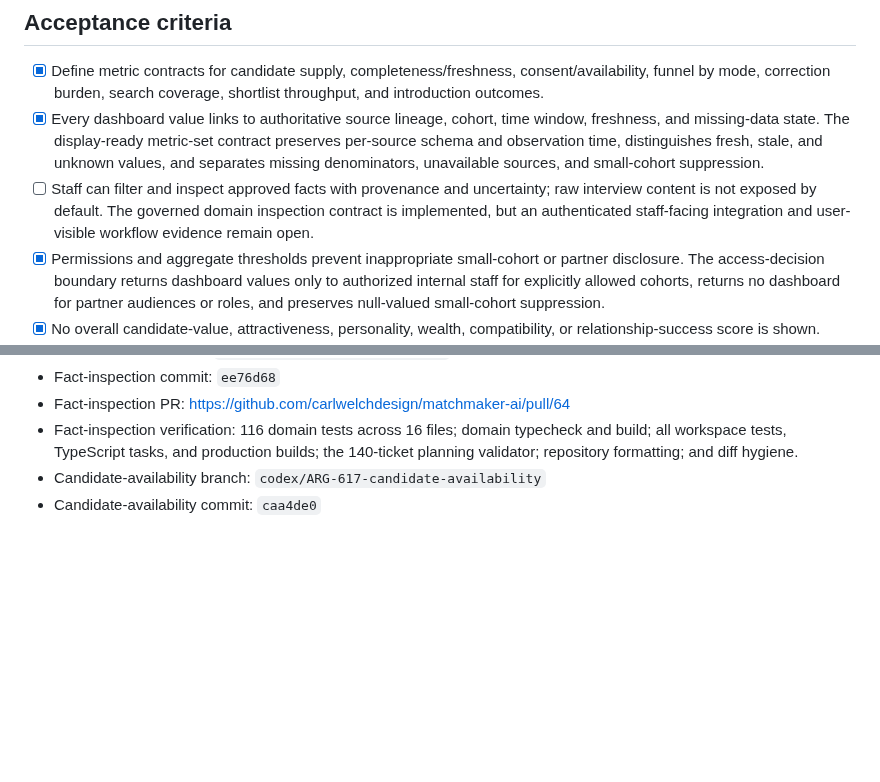
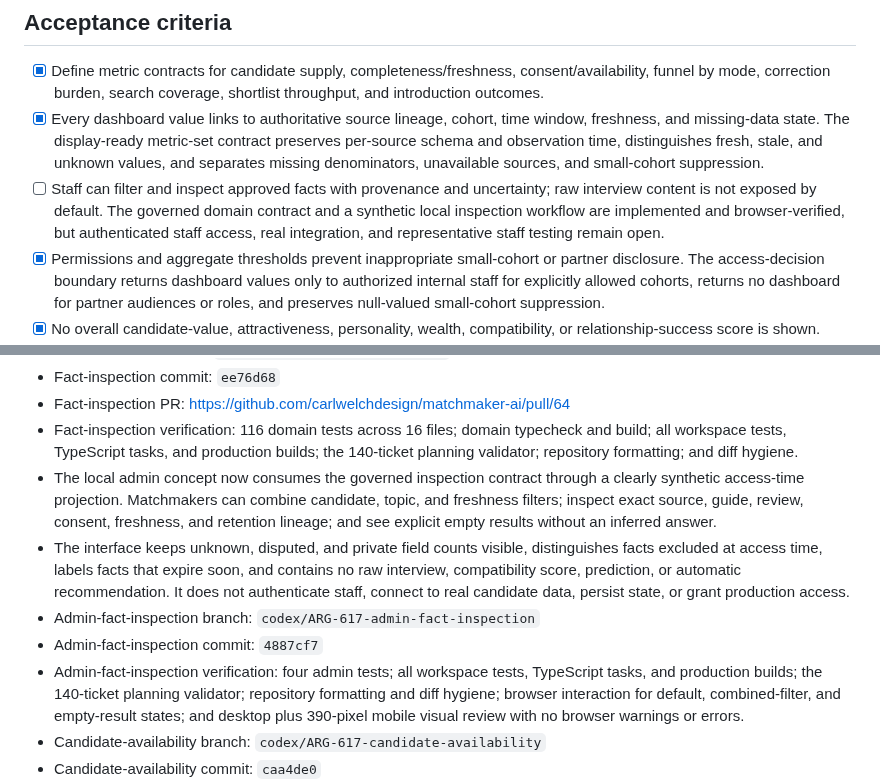
Before and after one commit to carlwelchdesign/matchmaker-ai, a Markdown page: plans/tickets/ARG-617-admin-candidate-analytics.md, 2 parts joined by grey strips. Rendered like a GitHub page; blank space fills up the shorter version.

Commit message:
docs(ARG-617): record admin fact inspection evidence

```diff
--- a/plans/tickets/ARG-617-admin-candidate-analytics.md
+++ b/plans/tickets/ARG-617-admin-candidate-analytics.md
@@ -19,7 +19,7 @@ Jenny and authorized staff can understand candidate supply, data quality, intake
 
 - [x] Define metric contracts for candidate supply, completeness/freshness, consent/availability, funnel by mode, correction burden, search coverage, shortlist throughput, and introduction outcomes.
 - [x] Every dashboard value links to authoritative source lineage, cohort, time window, freshness, and missing-data state. The display-ready metric-set contract preserves per-source schema and observation time, distinguishes fresh, stale, and unknown values, and separates missing denominators, unavailable sources, and small-cohort suppression.
-- [ ] Staff can filter and inspect approved facts with provenance and uncertainty; raw interview content is not exposed by default. The governed domain inspection contract is implemented, but an authenticated staff-facing integration and user-visible workflow evidence remain open.
+- [ ] Staff can filter and inspect approved facts with provenance and uncertainty; raw interview content is not exposed by default. The governed domain contract and a synthetic local inspection workflow are implemented and browser-verified, but authenticated staff access, real integration, and representative staff testing remain open.
 - [x] Permissions and aggregate thresholds prevent inappropriate small-cohort or partner disclosure. The access-decision boundary returns dashboard values only to authorized internal staff for explicitly allowed cohorts, returns no dashboard for partner audiences or roles, and preserves null-valued small-cohort suppression.
 - [x] No overall candidate-value, attractiveness, personality, wealth, compatibility, or relationship-success score is shown. Dashboard keys are an explicit operational allowlist, and the serialization regression test excludes generalized or sensitive-trait scores.
 - [ ] Product analytics, operational records, legal audit evidence, and security telemetry remain separate.
@@ -150,6 +150,23 @@ Jenny and authorized staff can understand candidate supply, data quality, intake
   typecheck and build; all workspace tests, TypeScript tasks, and production
   builds; the 140-ticket planning validator; repository formatting; and diff
   hygiene.
+- The local admin concept now consumes the governed inspection contract through
+  a clearly synthetic access-time projection. Matchmakers can combine
+  candidate, topic, and freshness filters; inspect exact source, guide, review,
+  consent, freshness, and retention lineage; and see explicit empty results
+  without an inferred answer.
+- The interface keeps unknown, disputed, and private field counts visible,
+  distinguishes facts excluded at access time, labels facts that expire soon,
+  and contains no raw interview, compatibility score, prediction, or automatic
+  recommendation. It does not authenticate staff, connect to real candidate
+  data, persist state, or grant production access.
+- Admin-fact-inspection branch: `codex/ARG-617-admin-fact-inspection`
+- Admin-fact-inspection commit: `4887cf7`
+- Admin-fact-inspection verification: four admin tests; all workspace tests,
+  TypeScript tasks, and production builds; the 140-ticket planning validator;
+  repository formatting and diff hygiene; browser interaction for default,
+  combined-filter, and empty-result states; and desktop plus 390-pixel mobile
+  visual review with no browser warnings or errors.
 - Candidate-availability branch: `codex/ARG-617-candidate-availability`
 - Candidate-availability commit: `caa4de0`
 - Candidate-availability PR: https://github.com/carlwelchdesign/matchmaker-ai/pull/61
```
